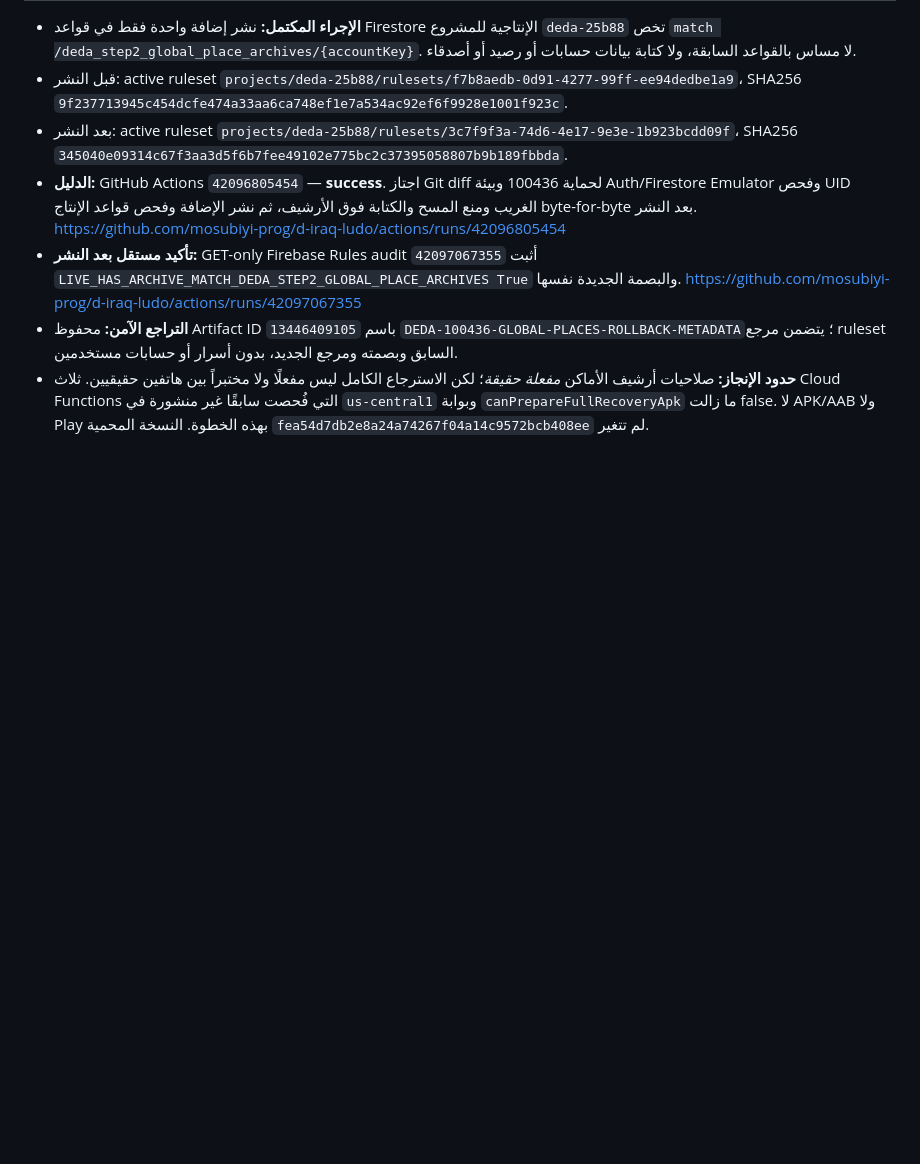
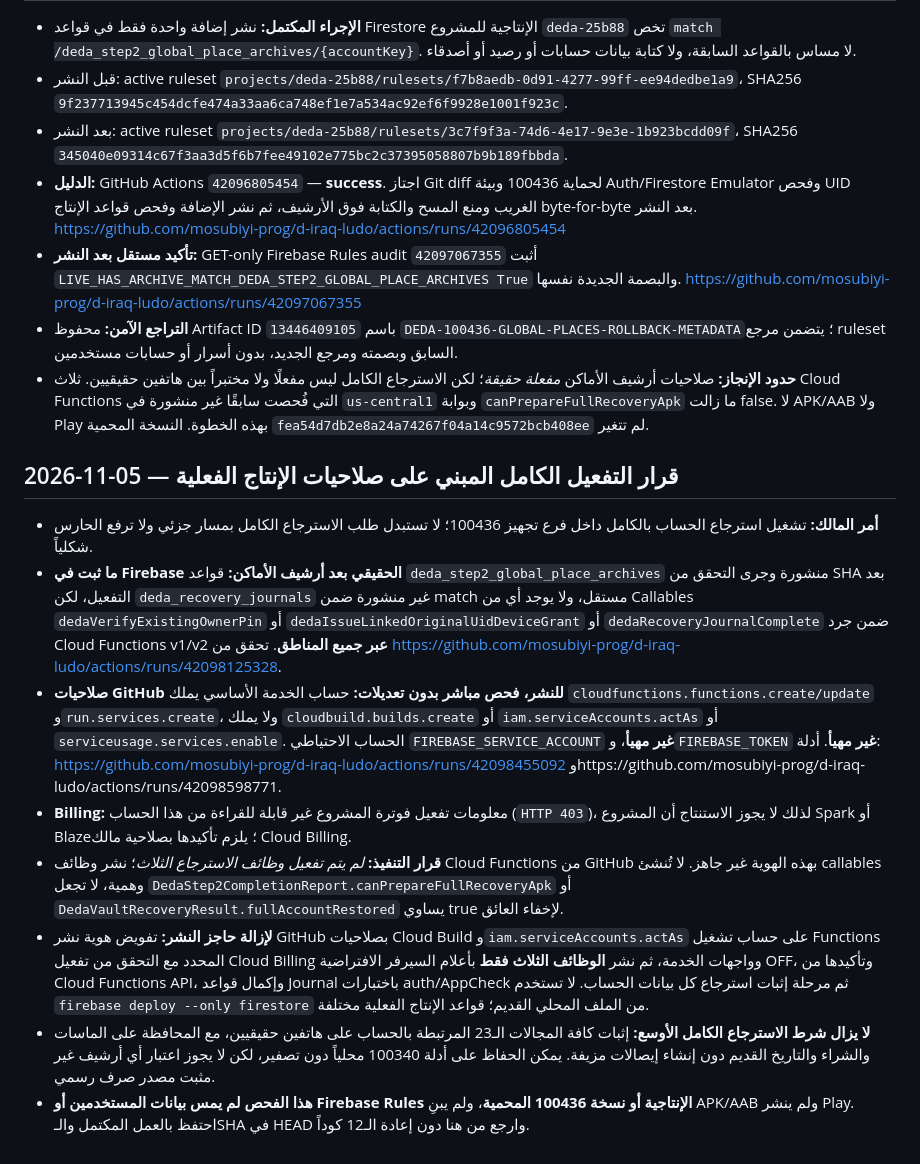
Before and after one commit to mosubiyi-prog/d-iraq-ludo, a Markdown page: docs/DEDA_100436_STAGE2_RECOVERY_CURRENT_CHECKPOINT_2026-11-05.md, the part around the change. Rendered like a GitHub page; blank space fills up the shorter version.

Commit message:
docs(stage2): checkpoint exact production functions and GitHub IAM blocker for requested full recovery activation

```diff
--- a/docs/DEDA_100436_STAGE2_RECOVERY_CURRENT_CHECKPOINT_2026-11-05.md
+++ b/docs/DEDA_100436_STAGE2_RECOVERY_CURRENT_CHECKPOINT_2026-11-05.md
@@ -80,3 +80,14 @@
 - **تأكيد مستقل بعد النشر:** GET-only Firebase Rules audit `42097067355` أثبت `LIVE_HAS_ARCHIVE_MATCH_DEDA_STEP2_GLOBAL_PLACE_ARCHIVES True` والبصمة الجديدة نفسها. https://github.com/mosubiyi-prog/d-iraq-ludo/actions/runs/42097067355
 - **التراجع الآمن:** محفوظ Artifact ID `13446409105` باسم `DEDA-100436-GLOBAL-PLACES-ROLLBACK-METADATA`؛ يتضمن مرجع ruleset السابق وبصمته ومرجع الجديد، بدون أسرار أو حسابات مستخدمين.
 - **حدود الإنجاز:** صلاحيات أرشيف الأماكن *مفعلة حقيقة*؛ لكن الاسترجاع الكامل ليس مفعلًا ولا مختبراً بين هاتفين حقيقيين. ثلاث Cloud Functions التي فُحصت سابقًا غير منشورة في `us-central1` وبوابة `canPrepareFullRecoveryApk` ما زالت false. لا APK/AAB ولا Play بهذه الخطوة. النسخة المحمية `fea54d7db2e8a24a74267f04a14c9572bcb408ee` لم تتغير.
+
+## 2026-11-05 — قرار التفعيل الكامل المبني على صلاحيات الإنتاج الفعلية
+
+- **أمر المالك:** تشغيل استرجاع الحساب بالكامل داخل فرع تجهيز 100436؛ لا تستبدل طلب الاسترجاع الكامل بمسار جزئي ولا ترفع الحارس شكلياً.
+- **ما ثبت في Firebase الحقيقي بعد أرشيف الأماكن:** قواعد `deda_step2_global_place_archives` منشورة وجرى التحقق من SHA بعد التفعيل، لكن `deda_recovery_journals` غير منشورة ضمن match مستقل، ولا يوجد أي من Callables `dedaVerifyExistingOwnerPin` أو `dedaIssueLinkedOriginalUidDeviceGrant` أو `dedaRecoveryJournalComplete` ضمن جرد Cloud Functions v1/v2 **عبر جميع المناطق**. تحقق من https://github.com/mosubiyi-prog/d-iraq-ludo/actions/runs/42098125328.
+- **صلاحيات GitHub للنشر، فحص مباشر بدون تعديلات:** حساب الخدمة الأساسي يملك `cloudfunctions.functions.create/update` و`run.services.create`، ولا يملك `cloudbuild.builds.create` أو `iam.serviceAccounts.actAs` أو `serviceusage.services.enable`. الحساب الاحتياطي `FIREBASE_SERVICE_ACCOUNT` **غير مهيأ**، و`FIREBASE_TOKEN` **غير مهيأ**. أدلة: https://github.com/mosubiyi-prog/d-iraq-ludo/actions/runs/42098455092 وhttps://github.com/mosubiyi-prog/d-iraq-ludo/actions/runs/42098598771.
+- **Billing:** معلومات تفعيل فوترة المشروع غير قابلة للقراءة من هذا الحساب (`HTTP 403`)، لذلك لا يجوز الاستنتاج أن المشروع Spark أو Blaze؛ يلزم تأكيدها بصلاحية مالك Cloud Billing.
+- **قرار التنفيذ:** *لم يتم تفعيل وظائف الاسترجاع الثلاث*؛ نشر وظائف Cloud Functions من GitHub بهذه الهوية غير جاهز. لا تُنشئ callables وهمية، لا تجعل `DedaStep2CompletionReport.canPrepareFullRecoveryApk` أو `DedaVaultRecoveryResult.fullAccountRestored` يساوي true لإخفاء العائق.
+- **لإزالة حاجز النشر:** تفويض هوية نشر GitHub بصلاحيات Cloud Build و`iam.serviceAccounts.actAs` على حساب تشغيل Functions المحدد مع التحقق من تفعيل Cloud Billing وواجهات الخدمة، ثم نشر **الوظائف الثلاث فقط** بأعلام السيرفر الافتراضية OFF، وتأكيدها من Cloud Functions API، وإكمال قواعد Journal باختبارات auth/AppCheck ثم مرحلة إثبات استرجاع كل بيانات الحساب. لا تستخدم `firebase deploy --only firestore` من الملف المحلي القديم؛ قواعد الإنتاج الفعلية مختلفة.
+- **لا يزال شرط الاسترجاع الكامل الأوسع:** إثبات كافة المجالات الـ23 المرتبطة بالحساب على هاتفين حقيقيين، مع المحافظة على الماسات والشراء والتاريخ القديم دون إنشاء إيصالات مزيفة. يمكن الحفاظ على أدلة 100340 محلياً دون تصفير، لكن لا يجوز اعتبار أي أرشيف غير مثبت مصدر صرف رسمي.
+- **هذا الفحص لم يمس بيانات المستخدمين أو Firebase Rules الإنتاجية أو نسخة 100436 المحمية**، ولم يبنِ APK/AAB ولم ينشر Play. احتفظ بالعمل المكتمل والـSHA في HEAD وارجع من هنا دون إعادة الـ12 كوداً.
```
